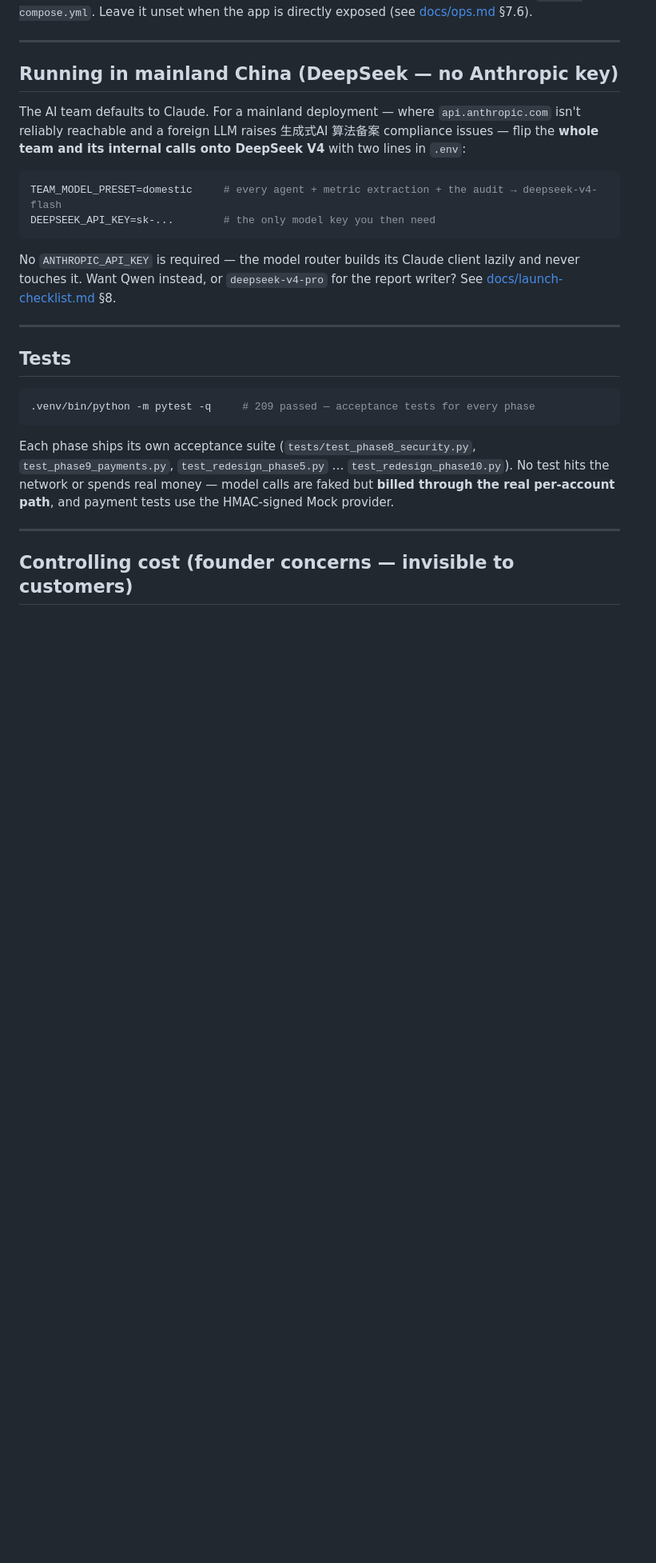
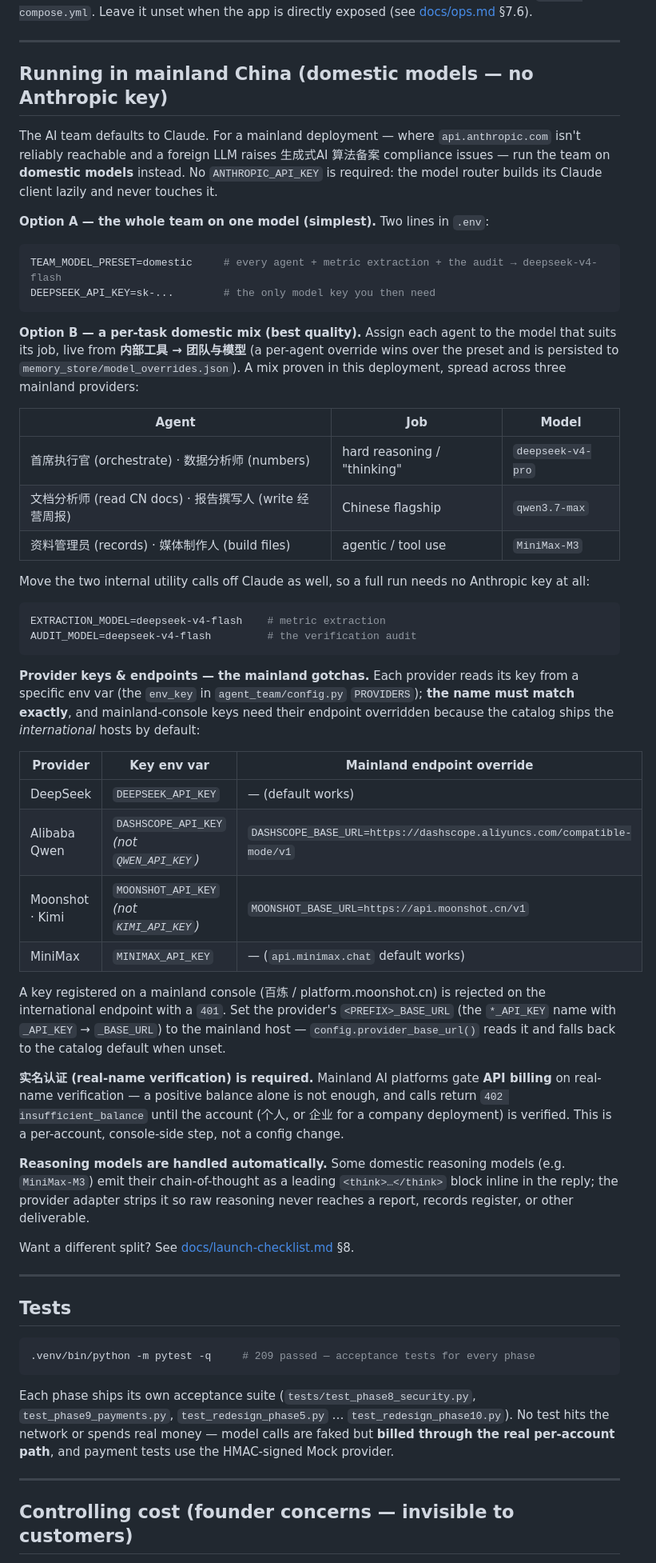
Before and after one commit to thcgogogo/AI_Cross_Border_Commerce_Company, a Markdown page: README.md, the part around one of its changes. Shown at 80% size. GitHub-like rendering; blank space fills up the shorter version.

Commit message:
docs(readme): document mainland-China domestic model setup
Expands "Running in mainland China" with everything needed to run the team off
Claude on domestic providers:

- Option A (TEAM_MODEL_PRESET=domestic, whole team on one model) kept; adds
  Option B — a per-task mix (deepseek-v4-pro / qwen3.7-max / MiniMax-M3) assigned
  per agent via 团队与模型 overrides, plus EXTRACTION_MODEL/AUDIT_MODEL to move
  the utility calls off Claude.
- Provider key/endpoint table: the exact env-var names (DASHSCOPE_API_KEY not
  QWEN_API_KEY; MOONSHOT_API_KEY not KIMI_API_KEY) and the *_BASE_URL mainland
  endpoint overrides read by config.provider_base_url().
- Notes that mainland API billing requires 实名认证, and that inline <think>
  reasoning is stripped automatically.
- Two troubleshooting rows: Kimi/Qwen 401, MiniMax 402 insufficient_balance.

README only; no code changes.

````diff
--- a/README.md
+++ b/README.md
@@ -150,20 +150,67 @@ Leave it unset when the app is directly exposed (see [docs/ops.md](docs/ops.md)
 
 ---
 
-## Running in mainland China (DeepSeek — no Anthropic key)
+## Running in mainland China (domestic models — no Anthropic key)
 
 The AI team defaults to Claude. For a mainland deployment — where `api.anthropic.com`
 isn't reliably reachable and a foreign LLM raises 生成式AI 算法备案 compliance issues —
-flip the **whole team and its internal calls onto DeepSeek V4** with two lines in `.env`:
+run the team on **domestic models** instead. No `ANTHROPIC_API_KEY` is required: the
+model router builds its Claude client lazily and never touches it.
+
+**Option A — the whole team on one model (simplest).** Two lines in `.env`:
 
 ```bash
 TEAM_MODEL_PRESET=domestic     # every agent + metric extraction + the audit → deepseek-v4-flash
 DEEPSEEK_API_KEY=sk-...        # the only model key you then need
 ```
 
-No `ANTHROPIC_API_KEY` is required — the model router builds its Claude client lazily
-and never touches it. Want Qwen instead, or `deepseek-v4-pro` for the report writer?
-See [docs/launch-checklist.md](docs/launch-checklist.md) §8.
+**Option B — a per-task domestic mix (best quality).** Assign each agent to the model
+that suits its job, live from **内部工具 → 团队与模型** (a per-agent override wins over
+the preset and is persisted to `memory_store/model_overrides.json`). A mix proven in
+this deployment, spread across three mainland providers:
+
+| Agent | Job | Model |
+|---|---|---|
+| 首席执行官 (orchestrate) · 数据分析师 (numbers) | hard reasoning / "thinking" | `deepseek-v4-pro` |
+| 文档分析师 (read CN docs) · 报告撰写人 (write 经营周报) | Chinese flagship | `qwen3.7-max` |
+| 资料管理员 (records) · 媒体制作人 (build files) | agentic / tool use | `MiniMax-M3` |
+
+Move the two internal utility calls off Claude as well, so a full run needs no Anthropic
+key at all:
+
+```bash
+EXTRACTION_MODEL=deepseek-v4-flash    # metric extraction
+AUDIT_MODEL=deepseek-v4-flash         # the verification audit
+```
+
+**Provider keys & endpoints — the mainland gotchas.** Each provider reads its key from a
+specific env var (the `env_key` in `agent_team/config.py` `PROVIDERS`); **the name must
+match exactly**, and mainland-console keys need their endpoint overridden because the
+catalog ships the *international* hosts by default:
+
+| Provider | Key env var | Mainland endpoint override |
+|---|---|---|
+| DeepSeek | `DEEPSEEK_API_KEY` | — (default works) |
+| Alibaba Qwen | `DASHSCOPE_API_KEY` *(not `QWEN_API_KEY`)* | `DASHSCOPE_BASE_URL=https://dashscope.aliyuncs.com/compatible-mode/v1` |
+| Moonshot · Kimi | `MOONSHOT_API_KEY` *(not `KIMI_API_KEY`)* | `MOONSHOT_BASE_URL=https://api.moonshot.cn/v1` |
+| MiniMax | `MINIMAX_API_KEY` | — (`api.minimax.chat` default works) |
+
+A key registered on a mainland console (百炼 / platform.moonshot.cn) is rejected on the
+international endpoint with a `401`. Set the provider's `<PREFIX>_BASE_URL` (the `*_API_KEY`
+name with `_API_KEY` → `_BASE_URL`) to the mainland host — `config.provider_base_url()`
+reads it and falls back to the catalog default when unset.
+
+**实名认证 (real-name verification) is required.** Mainland AI platforms gate **API
+billing** on real-name verification — a positive balance alone is not enough, and calls
+return `402 insufficient_balance` until the account (个人, or 企业 for a company
+deployment) is verified. This is a per-account, console-side step, not a config change.
+
+**Reasoning models are handled automatically.** Some domestic reasoning models (e.g.
+`MiniMax-M3`) emit their chain-of-thought as a leading `<think>…</think>` block inline in
+the reply; the provider adapter strips it so raw reasoning never reaches a report,
+records register, or other deliverable.
+
+Want a different split? See [docs/launch-checklist.md](docs/launch-checklist.md) §8.
 
 ---
 
````
Also changed, not shown: other parts of README.md (+2 -0 lines).
